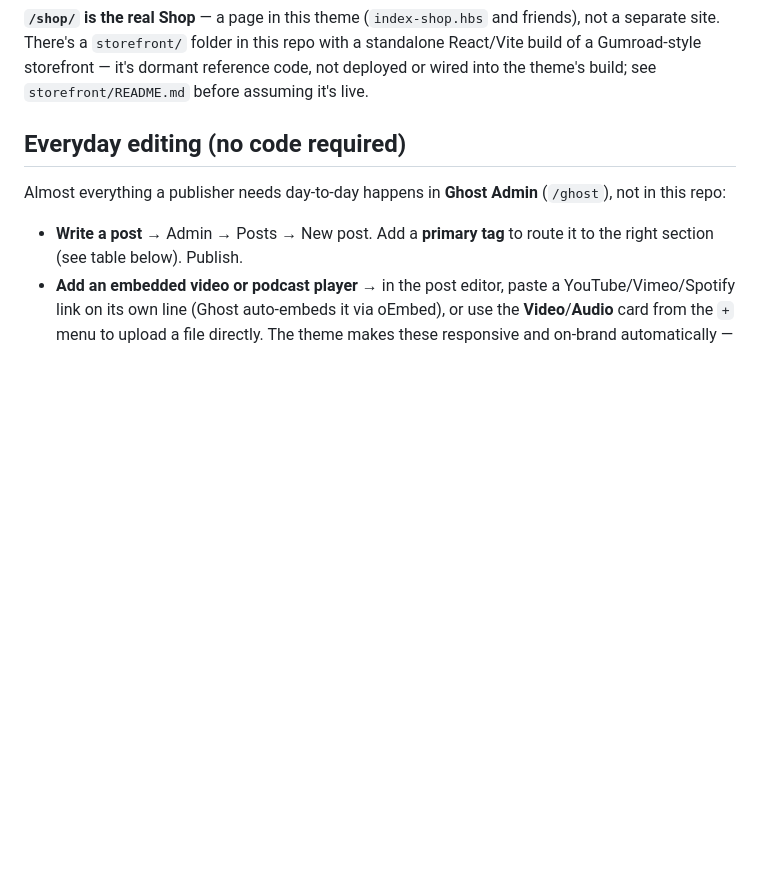
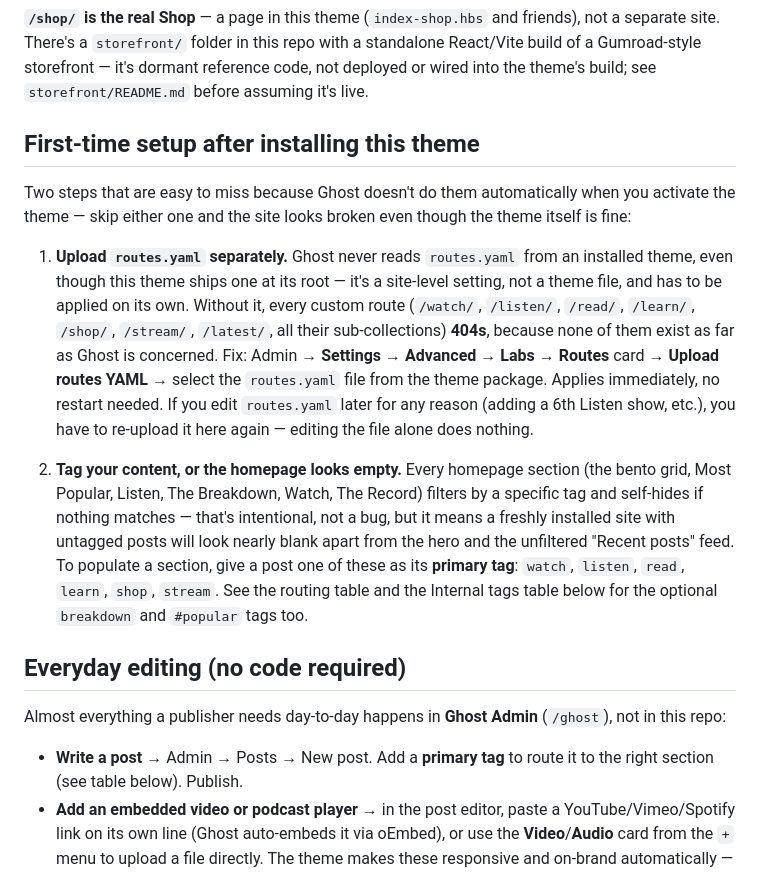
Before and after one commit to jamaawil/polymathradio, a Markdown page: README.md, the part around the change. Rendered like a GitHub page; blank space fills up the shorter version.

Commit message:
Add First-time setup section to README
A real user just hit both gaps on their first self-hosted upload: all
pages 404'd because routes.yaml has to be uploaded separately via
Admin -> Settings -> Advanced -> Labs (Ghost never reads it from an
installed theme, even though the file ships in the package), and the
homepage looked nearly empty because their posts weren't tagged with
any of the primary pillar tags yet, so every filtered section correctly
self-hid. Both are expected Ghost/theme behavior, not bugs, but neither
was called out anywhere a first-time installer would see it before
hitting the problem.

Co-Authored-By: Claude Sonnet 5 <noreply@anthropic.com>

```diff
--- a/README.md
+++ b/README.md
@@ -17,6 +17,34 @@ and friends), not a separate site. There's a `storefront/` folder in this
 repo with a standalone React/Vite build of a Gumroad-style storefront —
 it's dormant reference code, not deployed or wired into the theme's
 build; see `storefront/README.md` before assuming it's live.
+
+## First-time setup after installing this theme
+
+Two steps that are easy to miss because Ghost doesn't do them automatically
+when you activate the theme — skip either one and the site looks broken
+even though the theme itself is fine:
+
+1. **Upload `routes.yaml` separately.** Ghost never reads `routes.yaml`
+   from an installed theme, even though this theme ships one at its root —
+   it's a site-level setting, not a theme file, and has to be applied on
+   its own. Without it, every custom route (`/watch/`, `/listen/`, `/read/`,
+   `/learn/`, `/shop/`, `/stream/`, `/latest/`, all their sub-collections)
+   **404s**, because none of them exist as far as Ghost is concerned. Fix:
+   Admin → **Settings → Advanced → Labs** → **Routes** card → **Upload
+   routes YAML** → select the `routes.yaml` file from the theme package.
+   Applies immediately, no restart needed. If you edit `routes.yaml` later
+   for any reason (adding a 6th Listen show, etc.), you have to re-upload
+   it here again — editing the file alone does nothing.
+
+2. **Tag your content, or the homepage looks empty.** Every homepage
+   section (the bento grid, Most Popular, Listen, The Breakdown, Watch,
+   The Record) filters by a specific tag and self-hides if nothing matches
+   — that's intentional, not a bug, but it means a freshly installed site
+   with untagged posts will look nearly blank apart from the hero and the
+   unfiltered "Recent posts" feed. To populate a section, give a post one
+   of these as its **primary tag**: `watch`, `listen`, `read`, `learn`,
+   `shop`, `stream`. See the routing table and the Internal tags table
+   below for the optional `breakdown` and `#popular` tags too.
 
 ## Everyday editing (no code required)
 
```
